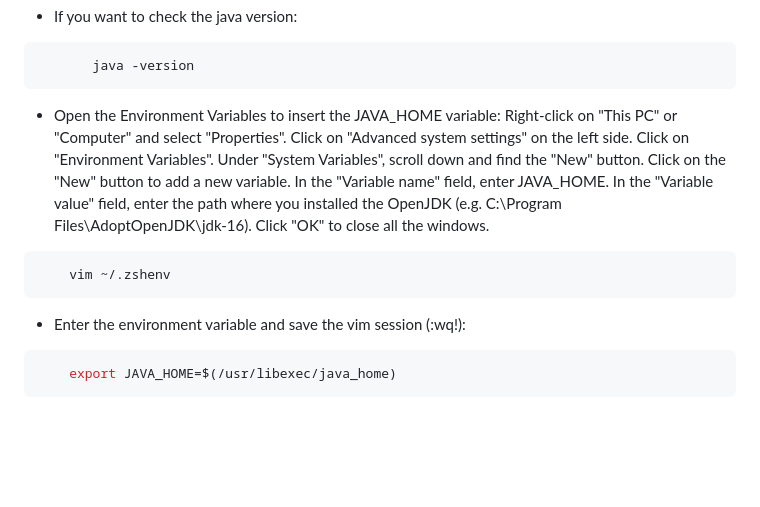
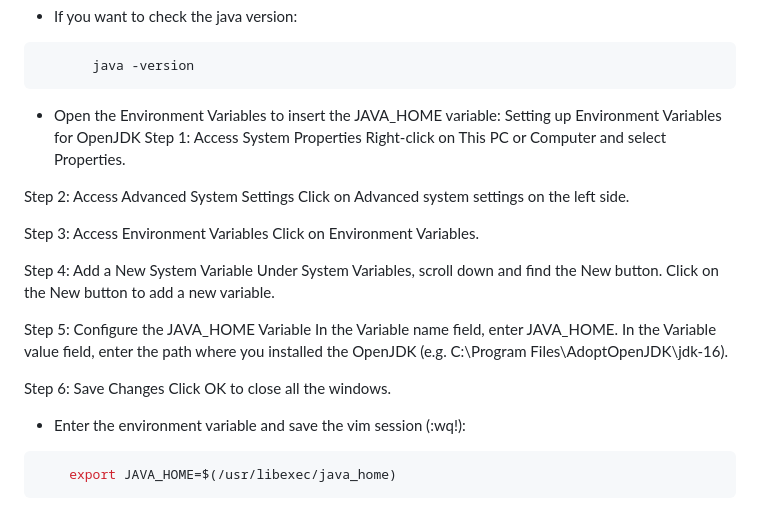
Before and after one commit to SkyLordIN/Task, a Markdown page: README.md, the part around the change. Drawn GitHub-style; blank space fills up the shorter version.

````diff
--- a/README.md
+++ b/README.md
@@ -29,17 +29,24 @@ I Tested the following steps on Windows 11:
        java -version
 ```
 * Open the Environment Variables to insert the JAVA_HOME variable:
-Right-click on "This PC" or "Computer" and select "Properties".
-Click on "Advanced system settings" on the left side.
-Click on "Environment Variables".
-Under "System Variables", scroll down and find the "New" button.
-Click on the "New" button to add a new variable.
-In the "Variable name" field, enter JAVA_HOME.
-In the "Variable value" field, enter the path where you installed the OpenJDK (e.g. C:\Program Files\AdoptOpenJDK\jdk-16).
-Click "OK" to close all the windows.
-```bash
-    vim ~/.zshenv
-```
+Setting up Environment Variables for OpenJDK
+Step 1: Access System Properties
+Right-click on This PC or Computer and select Properties.
+
+Step 2: Access Advanced System Settings
+Click on Advanced system settings on the left side.
+
+Step 3: Access Environment Variables
+Click on Environment Variables.
+
+Step 4: Add a New System Variable
+Under System Variables, scroll down and find the New button. Click on the New button to add a new variable.
+
+Step 5: Configure the JAVA_HOME Variable
+In the Variable name field, enter JAVA_HOME. In the Variable value field, enter the path where you installed the OpenJDK (e.g. C:\Program Files\AdoptOpenJDK\jdk-16).
+
+Step 6: Save Changes
+Click OK to close all the windows.
 * Enter the environment variable and save the vim session (:wq!):
 ```bash
     export JAVA_HOME=$(/usr/libexec/java_home)
````
